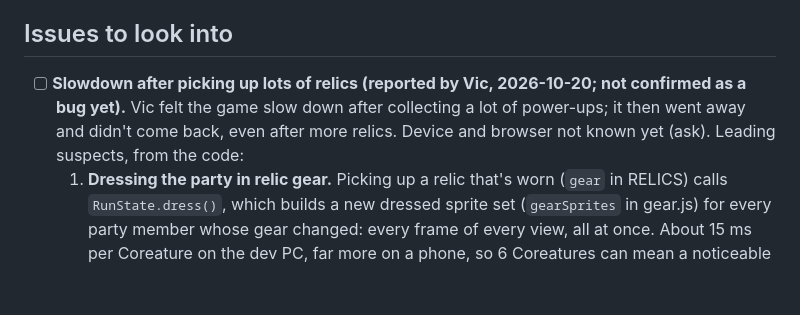
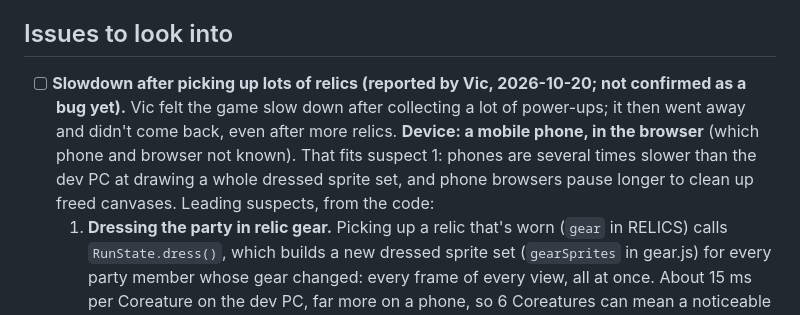
Before and after one commit to mendezm87/monster-rush, a Markdown page: TODO.md, the part around the change. Rendered like a GitHub page; blank space fills up the shorter version.

Commit message:
To-do: Vic was on a phone browser
Co-Authored-By: Claude Opus 5.5 <noreply@anthropic.com>

```diff
--- a/TODO.md
+++ b/TODO.md
@@ -35,7 +35,7 @@ New play links (with the example name above):
 
 ## Issues to look into
 
-- [ ] **Slowdown after picking up lots of relics (reported by Vic, 2026-10-20; not confirmed as a bug yet).** Vic felt the game slow down after collecting a lot of power-ups; it then went away and didn't come back, even after more relics. Device and browser not known yet (ask). Leading suspects, from the code:
+- [ ] **Slowdown after picking up lots of relics (reported by Vic, 2026-10-20; not confirmed as a bug yet).** Vic felt the game slow down after collecting a lot of power-ups; it then went away and didn't come back, even after more relics. **Device: a mobile phone, in the browser** (which phone and browser not known). That fits suspect 1: phones are several times slower than the dev PC at drawing a whole dressed sprite set, and phone browsers pause longer to clean up freed canvases. Leading suspects, from the code:
   1. **Dressing the party in relic gear.** Picking up a relic that's worn (`gear` in RELICS) calls `RunState.dress()`, which builds a new dressed sprite set (`gearSprites` in gear.js) for every party member whose gear changed: every frame of every view, all at once. About 15 ms per Coreature on the dev PC, far more on a phone, so 6 Coreatures can mean a noticeable hitch, and each new combination of gear is a new set. Once every gear spot (head, eyes, neck, feet) is taken, later relics often don't change what's worn, or are auras, which fits "it didn't come back". Fix idea: build dressed sets in the background a few frames at a time (like `warmSprites`), or only for the Coreature that's out first.
   2. **Relic auras** (sparks, embers, berries, water rings drawn every frame round every Coreature) piling up with lots of relics. This would be a steady cost rather than a passing one, so less likely.
   3. **Memory clean-up:** freeing old dressed sets (`forgetGear`) and old canvases can make the browser pause to collect garbage, especially on iPhone.
```
